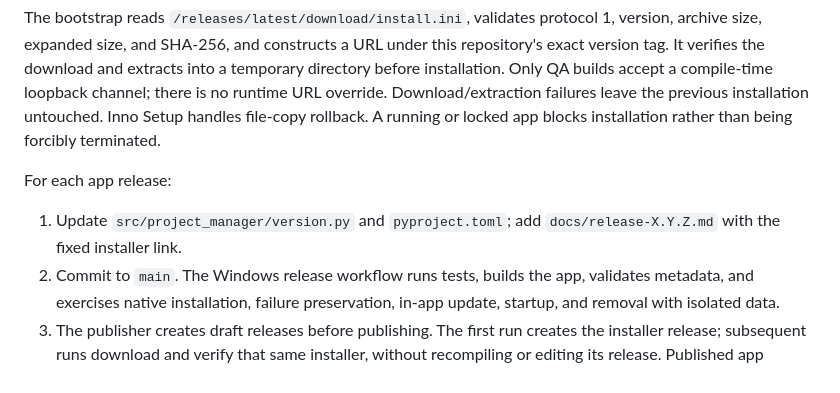
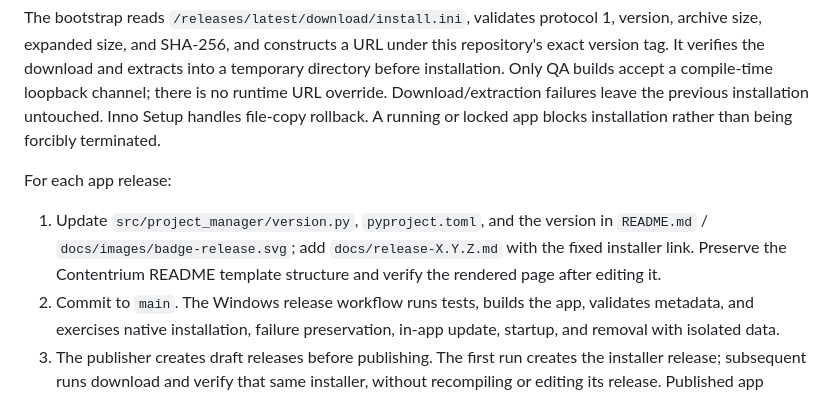
Before and after one commit to contentriumkorea/codex-manager, a Markdown page: docs/releasing.md, the part around the change. Rendered like a GitHub page.

```diff
--- a/docs/releasing.md
+++ b/docs/releasing.md
@@ -8,7 +8,7 @@ The bootstrap reads `/releases/latest/download/install.ini`, validates protocol
 
 For each app release:
 
-1. Update `src/project_manager/version.py` and `pyproject.toml`; add `docs/release-X.Y.Z.md` with the fixed installer link.
+1. Update `src/project_manager/version.py`, `pyproject.toml`, and the version in `README.md` / `docs/images/badge-release.svg`; add `docs/release-X.Y.Z.md` with the fixed installer link. Preserve the Contentrium README template structure and verify the rendered page after editing it.
 2. Commit to `main`. The Windows release workflow runs tests, builds the app, validates metadata, and exercises native installation, failure preservation, in-app update, startup, and removal with isolated data.
 3. The publisher creates draft releases before publishing. The first run creates the installer release; subsequent runs download and verify that same installer, without recompiling or editing its release. Published app versions cannot be overwritten; bump the version for a changed payload.
 4. The publisher records the previous Latest release in `publication-before.json`, then anonymously downloads the public assets, checks all payload hashes and the fixed installer/legacy alias, launches a freshly extracted portable ZIP, and runs online install/start/update/uninstall through a separately registered QA installer using the real public channel. A failure after newly publishing the app restores the previous Latest, returns the failed app release to Draft, and checks the public update entry point. Never delete releases or assets as a recovery action. A saved installer requires internet access and GitHub availability.
```
Also changed, not shown: docs/release-audit-0.10.4.md (+1 -1 lines), docs/release-verification-0.10.4.md (added, +46 -0 lines).
